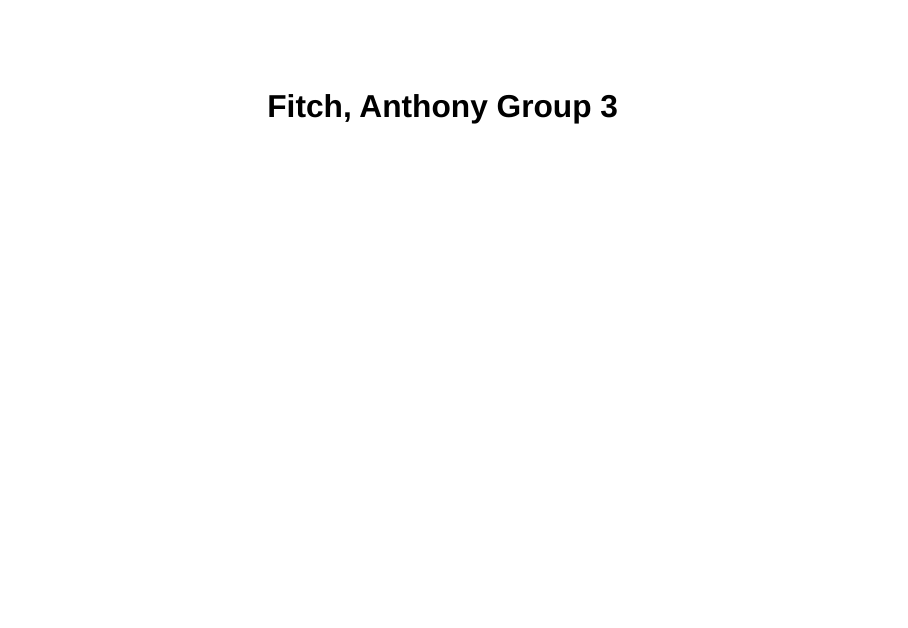
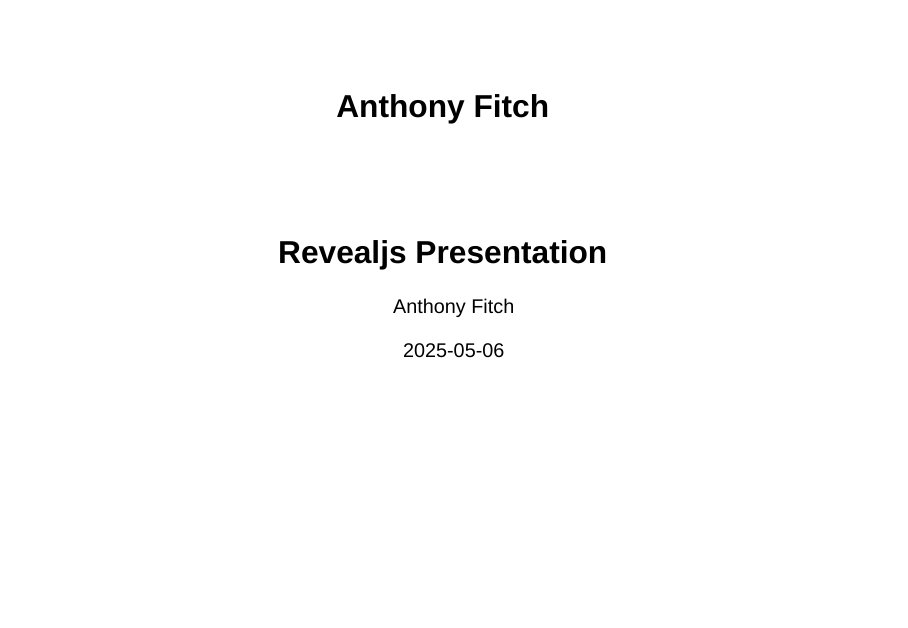
Before and after one commit to BBautisJuju/US-Car-Accidents---Group-3, a Quarto document (Fitch, Anthony Group 3.qmd): page 1 of 6 before the commit and page 1 of 9 after it. Rendered offline with R 4.5, knitr and Pandoc in place of Quarto, with nearby package versions; both versions are drawn in the output format of the newer one; drawn as Slidy slides in place of the format the file asks for; some code elsewhere in the file could not run offline.

Commit message:
Add files via upload

```diff
--- a/Fitch, Anthony Group 3.qmd
+++ b/Fitch, Anthony Group 3.qmd
@@ -1,6 +1,32 @@
 ---
-title: "Fitch, Anthony Group 3"
-format: html
+title: "Anthony Fitch"
+subtitle: "Revealjs Presentation"
+author: "Anthony Fitch"
+institute: "Your Course Number, Cal Poly Pomona"
+date: "`r Sys.Date()`"
+format:
+  revealjs:
+    theme: serif
+    width: 1600
+    height: 900
+    footer: Title of Your Project
+    transition: slide
+    transition-speed: default
+    incremental: false
+    toc: true
+    toc-depth: 1
+    slide-number: true
+    scrollable: true
+    smaller: true
+    code-fold: false
+    code-overflow: wrap
+    number-sections: false
+    number-depth: 5
+    embed-resources: true
+    css: styles.css
 editor: visual
+execute:
+  echo: true
+  freeze: auto
 ---
 
```
Also changed, not shown: Fitch, Anthony Group 3.qmd (23 more changed lines).
